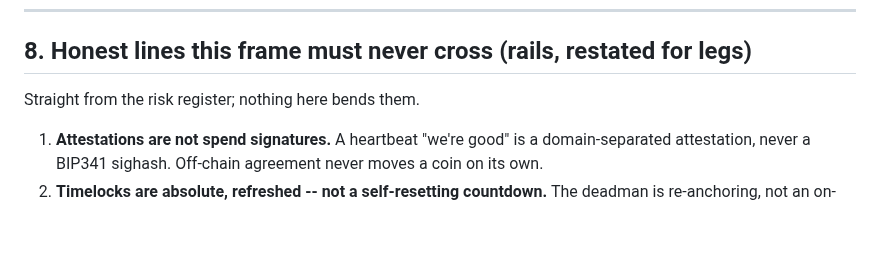
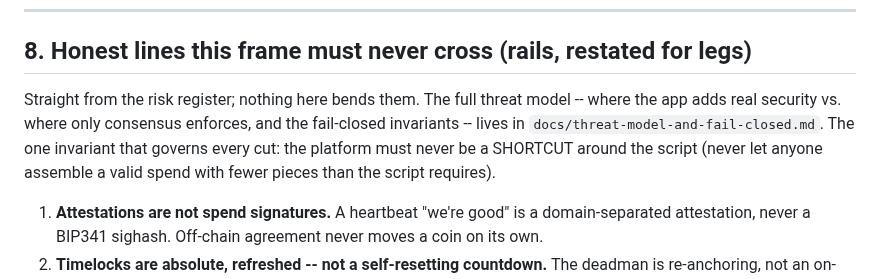
Before and after one commit to stackingunderpressure/Dynastytrust, a Markdown page: docs/layered-vault-legs-and-frost.md, the part around the change. Drawn GitHub-style; blank space fills up the shorter version.

```diff
--- a/docs/layered-vault-legs-and-frost.md
+++ b/docs/layered-vault-legs-and-frost.md
@@ -435,7 +435,13 @@ independent way."* The ladder's answer should be visible at a glance.
 
 ## 8. Honest lines this frame must never cross (rails, restated for legs)
 
-Straight from the risk register; nothing here bends them.
+Straight from the risk register; nothing here bends them. The full threat
+model -- where the app adds real security vs. where only consensus
+enforces, and the fail-closed invariants -- lives in
+`docs/threat-model-and-fail-closed.md`. The one invariant that governs
+every cut: the platform must never be a SHORTCUT around the script (never
+let anyone assemble a valid spend with fewer pieces than the script
+requires).
 
 1. **Attestations are not spend signatures.** A heartbeat "we're good" is
    a domain-separated attestation, never a BIP341 sighash. Off-chain
```
Also changed, not shown: docs/threat-model-and-fail-closed.md (added, +231 -0 lines).
